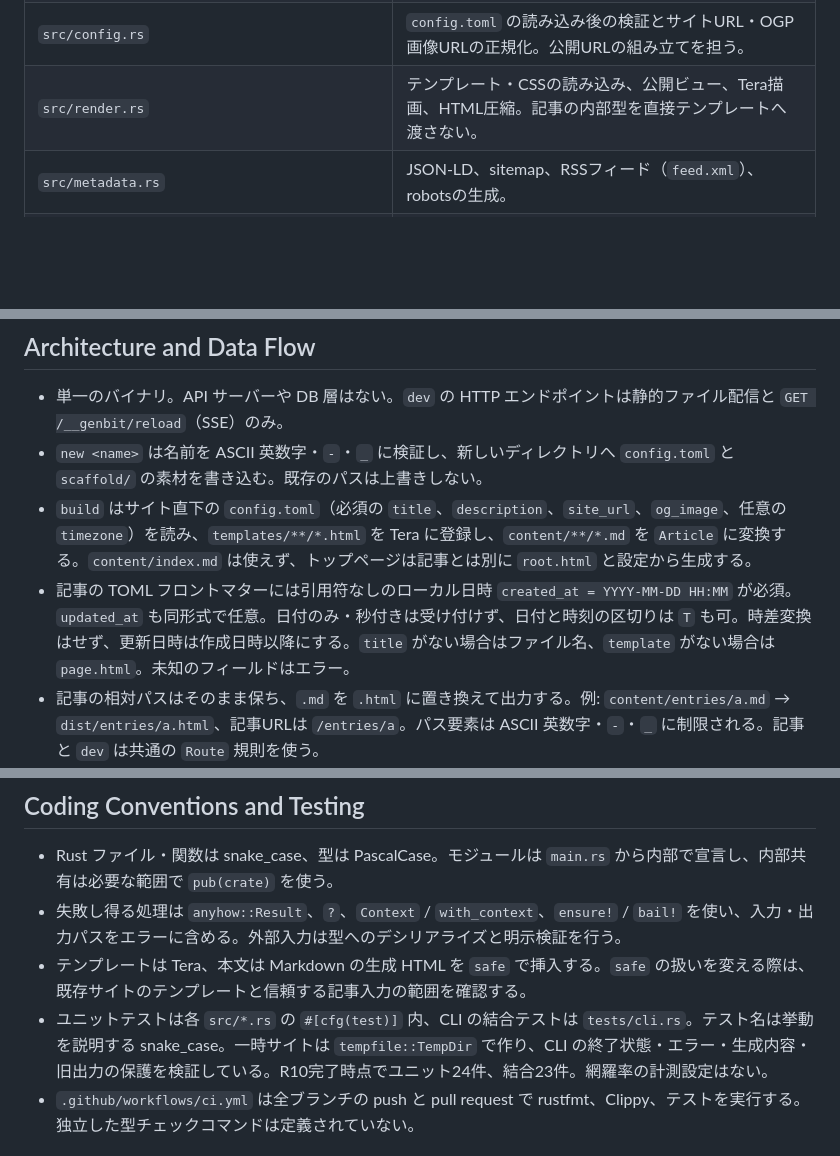
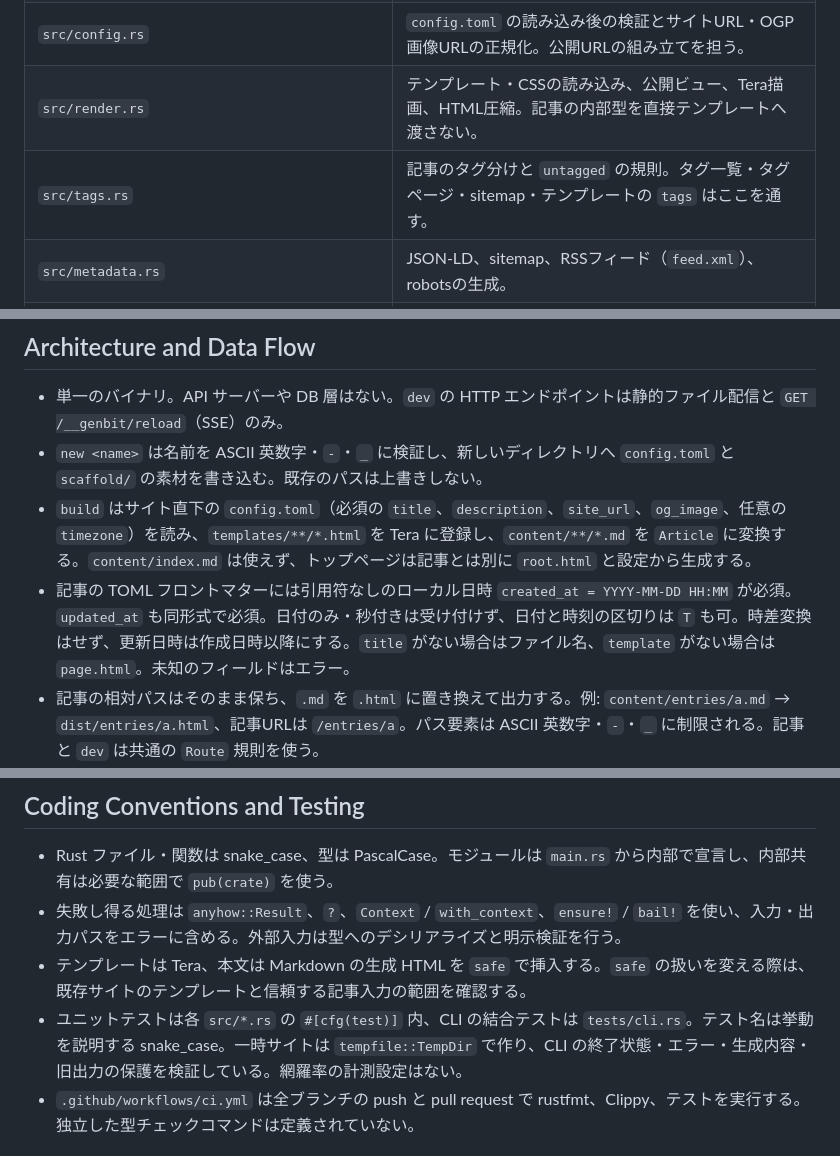
Before and after one commit to nnenn0/genbit, a Markdown page: AGENTS.md, 3 parts joined by grey strips. Rendered like a GitHub page; blank space fills up the shorter version.

Commit message:
Refresh AGENTS.md for tags module and required updated_at
Co-Authored-By: Claude Opus 5.5 <noreply@anthropic.com>

```diff
--- a/AGENTS.md
+++ b/AGENTS.md
@@ -31,6 +31,7 @@
 | `src/route.rs` | 記事のURLと出力先の対応、開発サーバーの拡張子なしURL判定、配信URLの衝突・予約領域検査。URL形式の変更時は生成結果と配信を確認する。 |
 | `src/config.rs` | `config.toml` の読み込み後の検証とサイトURL・OGP画像URLの正規化。公開URLの組み立てを担う。 |
 | `src/render.rs` | テンプレート・CSSの読み込み、公開ビュー、Tera描画、HTML圧縮。記事の内部型を直接テンプレートへ渡さない。 |
+| `src/tags.rs` | 記事のタグ分けと `untagged` の規則。タグ一覧・タグページ・sitemap・テンプレートの `tags` はここを通す。 |
 | `src/metadata.rs` | JSON-LD、sitemap、RSSフィード（`feed.xml`）、robotsの生成。 |
 | `src/input.rs` | サイト入力のパス・ファイル種別を検査し、テキストの読み込みと静的ファイルのコピーを行う。 |
 | `src/build.rs` | 設定・記事・静的素材を読み、描画とメタデータ生成を組み合わせて成果物を公開する。 |
@@ -44,7 +45,7 @@
 - 単一のバイナリ。API サーバーや DB 層はない。`dev` の HTTP エンドポイントは静的ファイル配信と `GET /__genbit/reload`（SSE）のみ。
 - `new <name>` は名前を ASCII 英数字・`-`・`_` に検証し、新しいディレクトリへ `config.toml` と `scaffold/` の素材を書き込む。既存のパスは上書きしない。
 - `build` はサイト直下の `config.toml`（必須の `title`、`description`、`site_url`、`og_image`、任意の `timezone`）を読み、`templates/**/*.html` を Tera に登録し、`content/**/*.md` を `Article` に変換する。`content/index.md` は使えず、トップページは記事とは別に `root.html` と設定から生成する。
-- 記事の TOML フロントマターには引用符なしのローカル日時 `created_at = YYYY-MM-DD HH:MM` が必須。`updated_at` も同形式で任意。日付のみ・秒付きは受け付けず、日付と時刻の区切りは `T` も可。時差変換はせず、更新日時は作成日時以降にする。`title` がない場合はファイル名、`template` がない場合は `page.html`。未知のフィールドはエラー。
+- 記事の TOML フロントマターには引用符なしのローカル日時 `created_at = YYYY-MM-DD HH:MM` が必須。`updated_at` も同形式で必須。日付のみ・秒付きは受け付けず、日付と時刻の区切りは `T` も可。時差変換はせず、更新日時は作成日時以降にする。`title` がない場合はファイル名、`template` がない場合は `page.html`。未知のフィールドはエラー。
 - 記事の相対パスはそのまま保ち、`.md` を `.html` に置き換えて出力する。例: `content/entries/a.md` → `dist/entries/a.html`、記事URLは `/entries/a`。パス要素は ASCII 英数字・`-`・`_` に制限される。記事と `dev` は共通の `Route` 規則を使う。
 - Markdown の相対 `.md` リンクはイベント処理で拡張子なしのURLに変換する。クエリとアンカーは保持し、外部 URL・ルート相対 URL・画像の参照先は変えない。
 - 全記事を作成日時降順、同時刻なら URL 順で並べる。この順序の先頭20件から `dist/feed.xml`（RSS 2.0、`pubDate` は `created_at` と `timezone`）を生成し、sitemap には含めない。テンプレートに渡す `created_at` は日付だけ。`render.rs` の専用ビューから共通の `site` と `css`、トップページ専用の `entries`、記事ページ専用の `article` と `content` を渡す。Markdown 画像はイベント処理で `loading="lazy"` と `decoding="async"` を付ける。`styles/common.css` は必須で、使用テンプレートと同名の CSS は任意。CSS はテンプレートごとに組み立て、HTML ごとに埋め込み圧縮する。
@@ -69,7 +70,7 @@ CLI を試すときは、生成サイトのディレクトリで `genbit new <na
 - Rust ファイル・関数は snake_case、型は PascalCase。モジュールは `main.rs` から内部で宣言し、内部共有は必要な範囲で `pub(crate)` を使う。
 - 失敗し得る処理は `anyhow::Result`、`?`、`Context` / `with_context`、`ensure!` / `bail!` を使い、入力・出力パスをエラーに含める。外部入力は型へのデシリアライズと明示検証を行う。
 - テンプレートは Tera、本文は Markdown の生成 HTML を `safe` で挿入する。`safe` の扱いを変える際は、既存サイトのテンプレートと信頼する記事入力の範囲を確認する。
-- ユニットテストは各 `src/*.rs` の `#[cfg(test)]` 内、CLI の結合テストは `tests/cli.rs`。テスト名は挙動を説明する snake_case。一時サイトは `tempfile::TempDir` で作り、CLI の終了状態・エラー・生成内容・旧出力の保護を検証している。R10完了時点でユニット24件、結合23件。網羅率の計測設定はない。
+- ユニットテストは各 `src/*.rs` の `#[cfg(test)]` 内、CLI の結合テストは `tests/cli.rs`。テスト名は挙動を説明する snake_case。一時サイトは `tempfile::TempDir` で作り、CLI の終了状態・エラー・生成内容・旧出力の保護を検証している。網羅率の計測設定はない。
 - `.github/workflows/ci.yml` は全ブランチの push と pull request で rustfmt、Clippy、テストを実行する。独立した型チェックコマンドは定義されていない。
 
 ## Environment and Configuration
```
